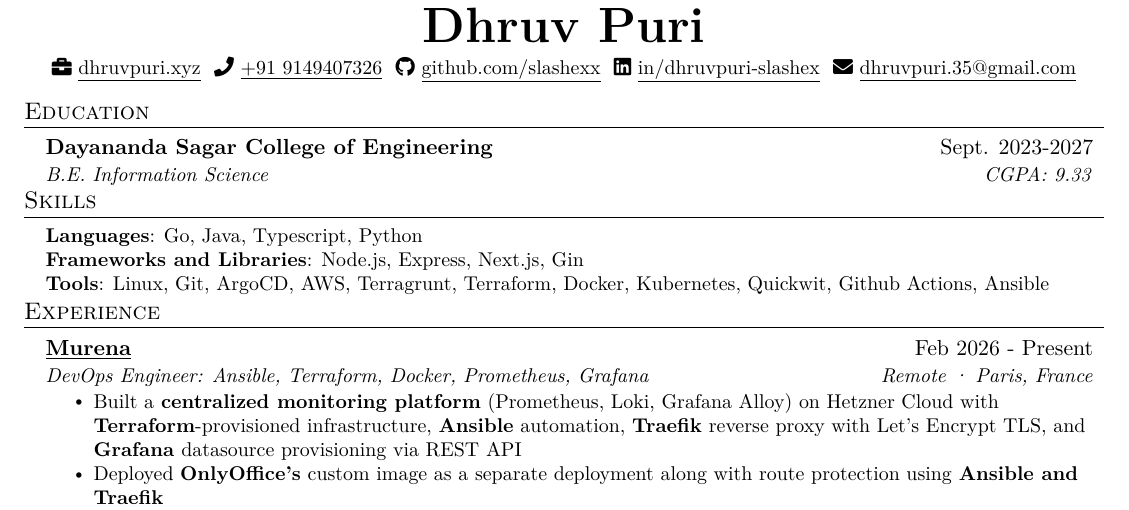
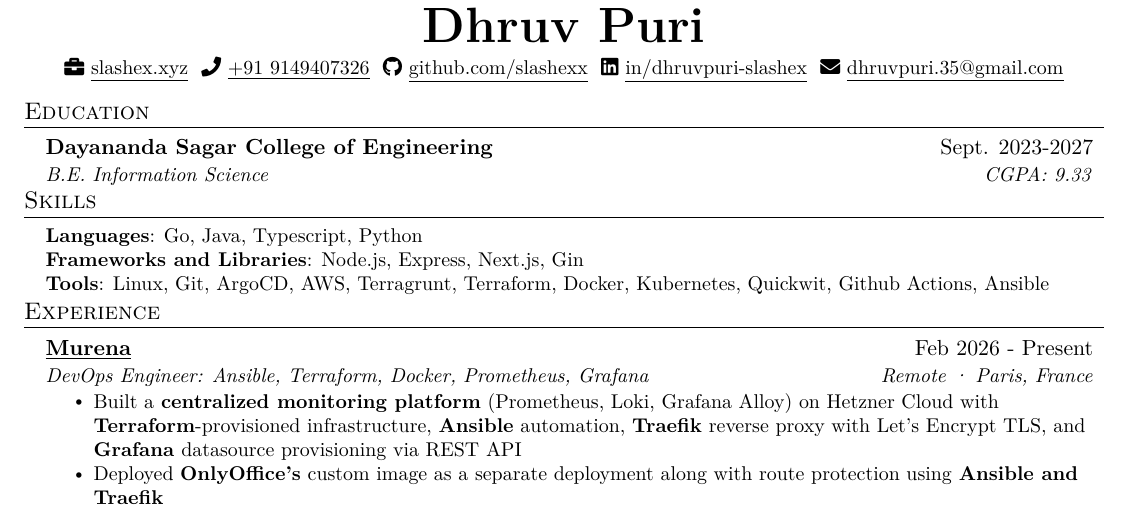
Before and after one commit to slashexx/resumeArchive, a LaTeX document (main.tex): part of the page, cut so that both start at the same text. Compiled offline with pdfLaTeX.

Commit message:
Update personal links in main.tex

```diff
--- a/main.tex
+++ b/main.tex
@@ -97,8 +97,8 @@
   \textbf{\Huge \scshape Dhruv Puri} \\ \vspace{4pt}
   \small
   \faIcon{briefcase}
-  \href{https://dhruvpuri.xyz/}
-  {\underline{dhruvpuri.xyz}} \
+  \href{https://slashex.xyz/}
+  {\underline{slashex.xyz}} \
   \faIcon{phone}
   \href{tel:+919149407326}
   {\underline{+91 9149407326}} \
```
